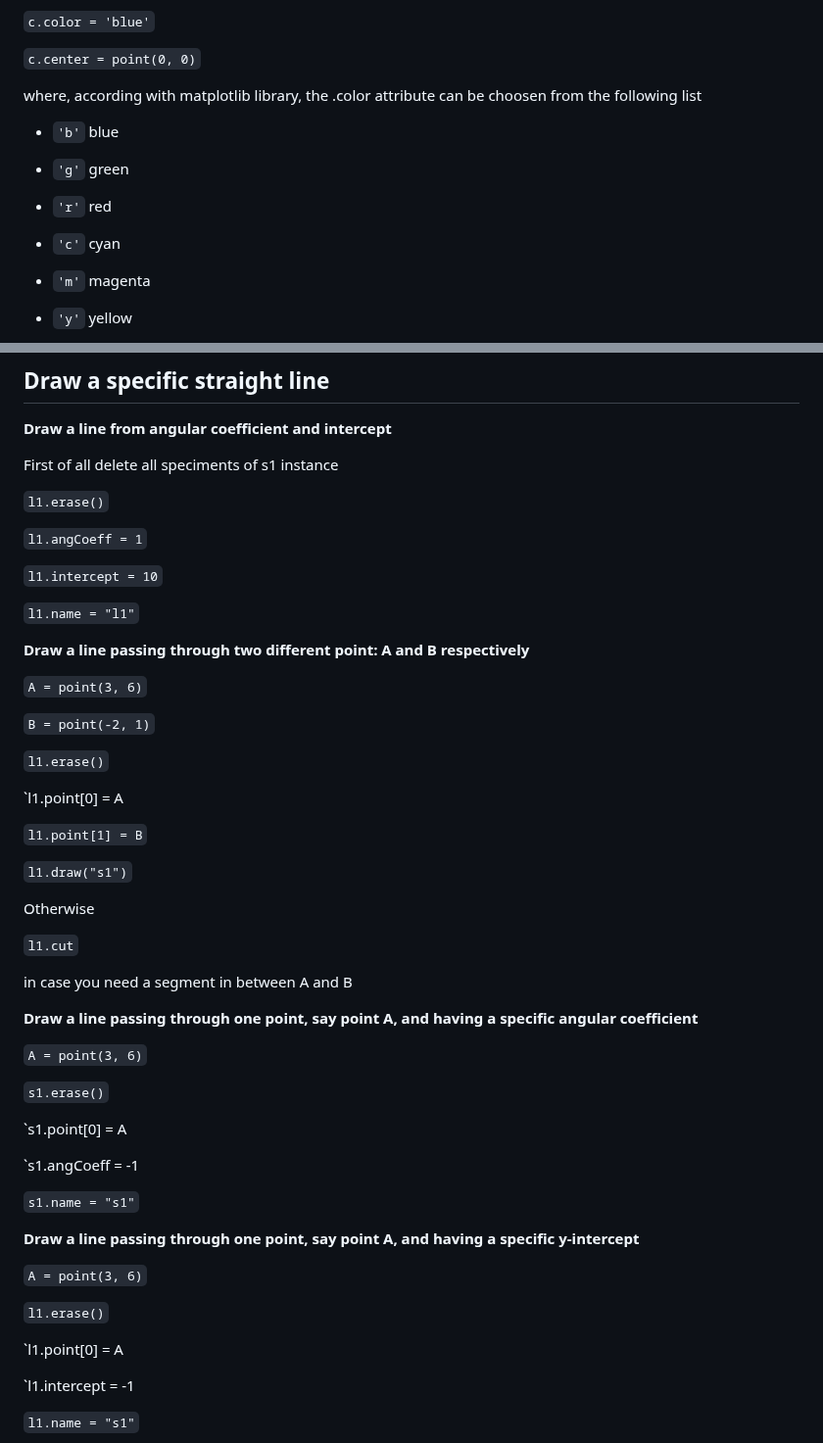
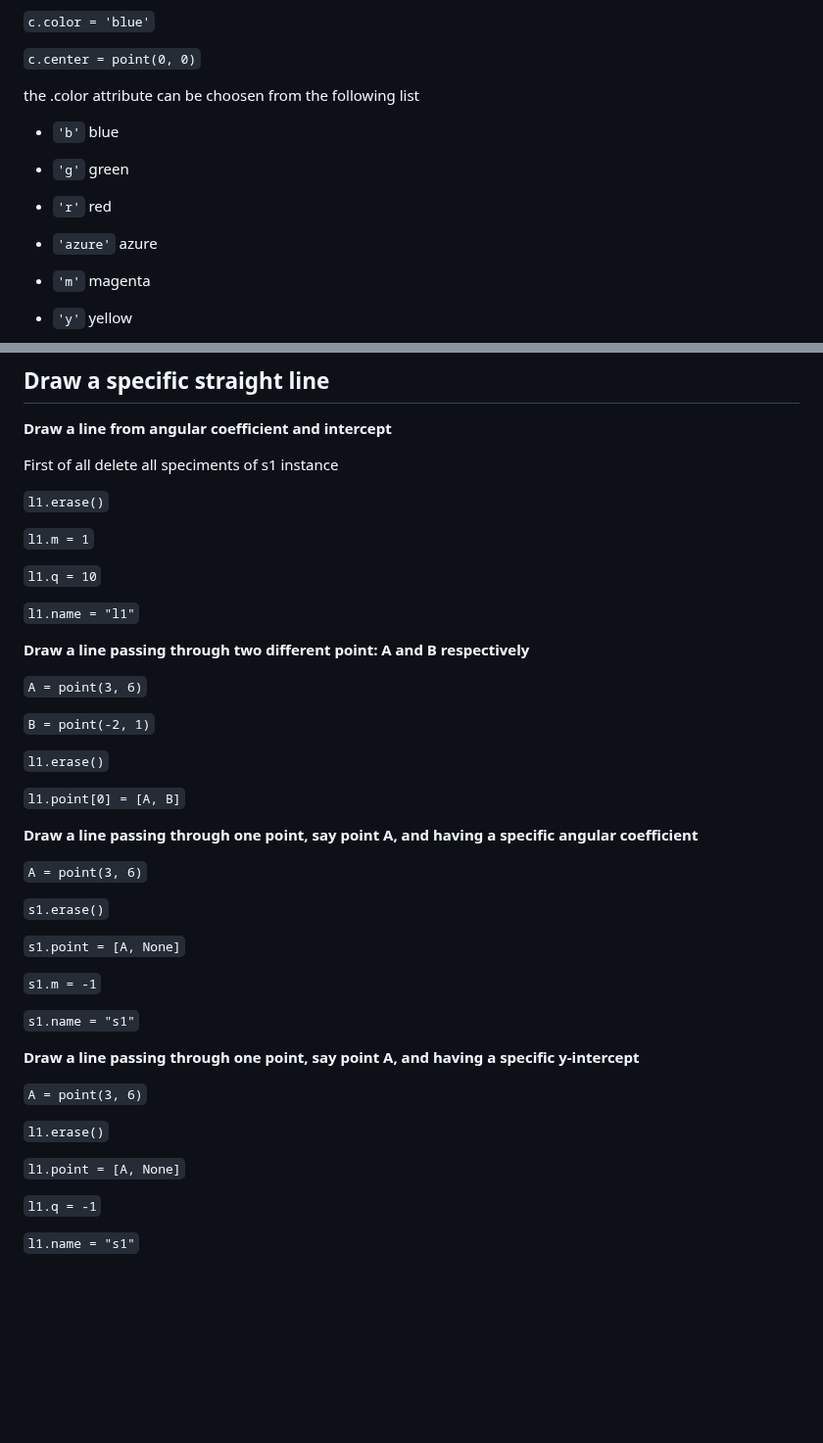
Before and after one commit to stefanovic80/geompy, a Markdown page: README.md, 2 parts joined by grey strips. Shown at 98% size. Drawn GitHub-style; blank space fills up the shorter version.

```diff
--- a/README.md
+++ b/README.md
@@ -200,7 +248,7 @@ Each of these aspects can be customized by the user, as demonstrated in this exa
 `c.center = point(0, 0)`
 
 
-where, according with matplotlib library, the .color attribute can be choosen from the following list
+the .color attribute can be choosen from the following list
 
 - ``'b'``          blue
 
@@ -208,7 +256,7 @@ where, according with matplotlib library, the .color attribute can be choosen fr
 
 - ``'r'``          red
 
-- ``'c'``          cyan
+- ``'azure'``      azure
 
 - ``'m'``          magenta
 
@@ -246,9 +294,9 @@ First of all delete all speciments of s1 instance
 
 `l1.erase()`
 
-`l1.angCoeff = 1`
+`l1.m = 1`
 
-`l1.intercept = 10`
+`l1.q = 10`
 
 
 `l1.name = "l1"`
@@ -264,18 +312,9 @@ First of all delete all speciments of s1 instance
 
 `l1.erase()`
 
-`l1.point[0] = A
-
-`l1.point[1] = B`
-
-`l1.draw("s1")`
+`l1.point[0] = [A, B]`
 
 
-Otherwise
-
-`l1.cut`
-
-in case you need a segment in between A and B
 
 
 
@@ -285,9 +324,9 @@ in case you need a segment in between A and B
 
 `s1.erase()`
 
-`s1.point[0] = A
+`s1.point = [A, None]`
 
-`s1.angCoeff = -1
+`s1.m = -1`
 
 `s1.name = "s1"`
 
@@ -297,9 +336,9 @@ in case you need a segment in between A and B
 
 `l1.erase()`
 
-`l1.point[0] = A
+`l1.point = [A, None]`
 
-`l1.intercept = -1
+`l1.q = -1`
 
 `l1.name = "s1"`
 
```
Also changed, not shown: other parts of README.md (+81 -30 lines).
